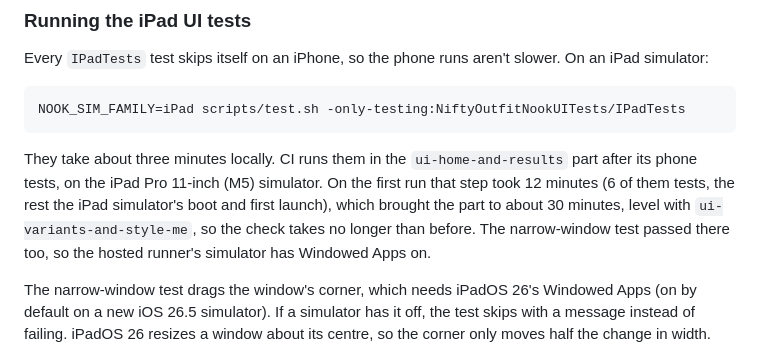
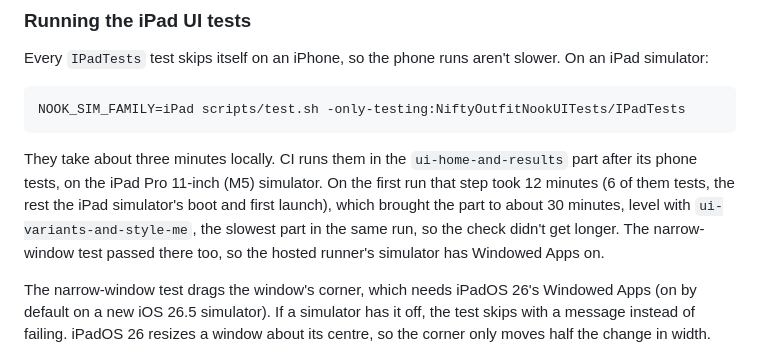
Before and after one commit to jsayram/nifty-outfit-nook, a Markdown page: docs/ipad.md, the part around the change. GitHub-like rendering.

Commit message:
Word the CI timing note more carefully
Co-Authored-By: Claude Opus 5.5 <noreply@anthropic.com>

````diff
--- a/docs/ipad.md
+++ b/docs/ipad.md
@@ -91,7 +91,7 @@ Every `IPadTests` test skips itself on an iPhone, so the phone runs aren't slowe
 NOOK_SIM_FAMILY=iPad scripts/test.sh -only-testing:NiftyOutfitNookUITests/IPadTests
 ```
 
-They take about three minutes locally. CI runs them in the `ui-home-and-results` part after its phone tests, on the iPad Pro 11-inch (M5) simulator. On the first run that step took 12 minutes (6 of them tests, the rest the iPad simulator's boot and first launch), which brought the part to about 30 minutes, level with `ui-variants-and-style-me`, so the check takes no longer than before. The narrow-window test passed there too, so the hosted runner's simulator has Windowed Apps on.
+They take about three minutes locally. CI runs them in the `ui-home-and-results` part after its phone tests, on the iPad Pro 11-inch (M5) simulator. On the first run that step took 12 minutes (6 of them tests, the rest the iPad simulator's boot and first launch), which brought the part to about 30 minutes, level with `ui-variants-and-style-me`, the slowest part in the same run, so the check didn't get longer. The narrow-window test passed there too, so the hosted runner's simulator has Windowed Apps on.
 
 The narrow-window test drags the window's corner, which needs iPadOS 26's Windowed Apps (on by default on a new iOS 26.5 simulator). If a simulator has it off, the test skips with a message instead of failing. iPadOS 26 resizes a window about its centre, so the corner only moves half the change in width.
 
````
